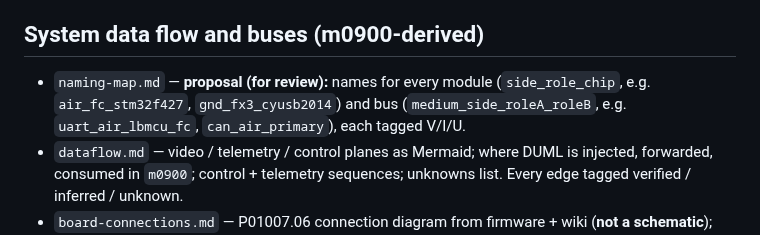
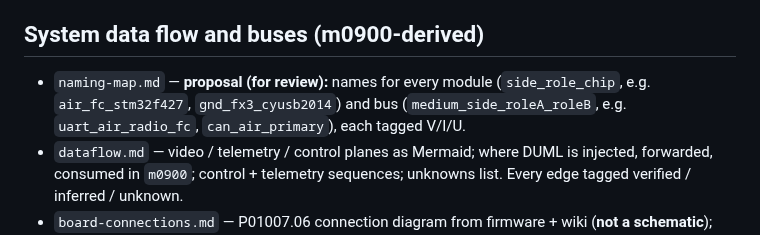
Before and after one commit to awto-au/awto-dji, a Markdown page: docs/README.md, the part around the change. Rendered like a GitHub page.

```diff
--- a/docs/README.md
+++ b/docs/README.md
@@ -46,7 +46,7 @@ of fact-changes (docs state current facts only).
 - `prior-art.md` — positioning vs existing DJI RE (o-gs/dji-firmware-tools): what we reuse (extraction, decryption, the param-table/defaults dump = `dji_flyc_param_ed.py`), what's new here (SPL ID, I/O pin map, control-authority, sim/RC-loss, Linux→FC, FPGA), and that upstream already ships an `m0306` symbol map worth cross-checking (GPL-3.0, compatible).
 
 ## System data flow and buses (m0900-derived)
-- `naming-map.md` — **proposal (for review):** names for every module (`side_role_chip`, e.g. `air_fc_stm32f427`, `gnd_fx3_cyusb2014`) and bus (`medium_side_roleA_roleB`, e.g. `uart_air_lbmcu_fc`, `can_air_primary`), each tagged V/I/U.
+- `naming-map.md` — **proposal (for review):** names for every module (`side_role_chip`, e.g. `air_fc_stm32f427`, `gnd_fx3_cyusb2014`) and bus (`medium_side_roleA_roleB`, e.g. `uart_air_radio_fc`, `can_air_primary`), each tagged V/I/U.
 - `dataflow.md` — video / telemetry / control planes as Mermaid; where DUML is injected, forwarded, consumed in `m0900`; control + telemetry sequences; unknowns list. Every edge tagged verified / inferred / unknown.
 - `board-connections.md` — P01007.06 connection diagram from firmware + wiki (**not a schematic**); what a real schematic would confirm.
 - `fc-message-path.md` — m0306 (FC) message handling: it's AES-encrypted (decrypt with scripts/re/xv4_decrypt.py), its byte entry points (CAN1/2, USARTs), the DUML CRC16 validator, and why the (set,id) command map needs a Ghidra-scale trace next.
```
Also changed, not shown: docs/naming-map.md (+15 -15 lines).
